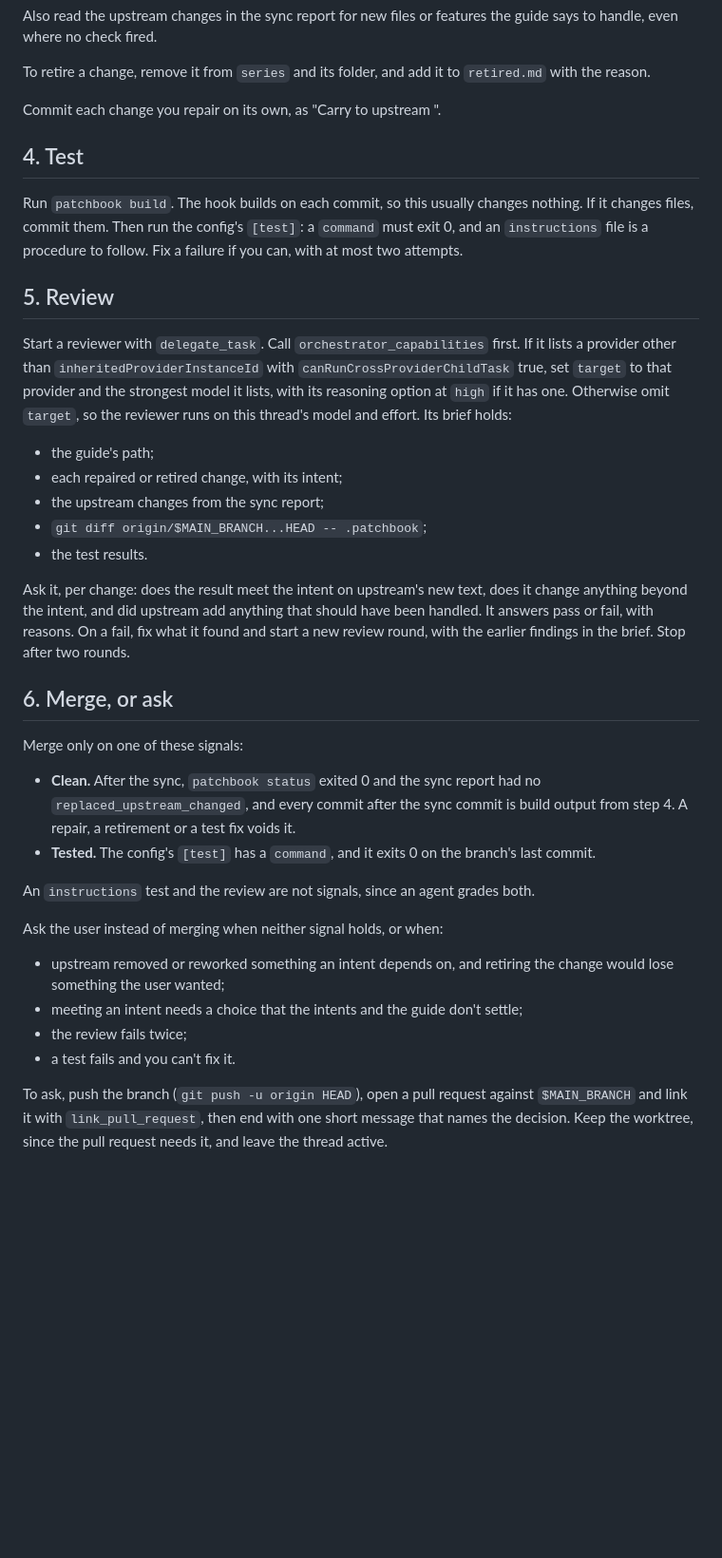
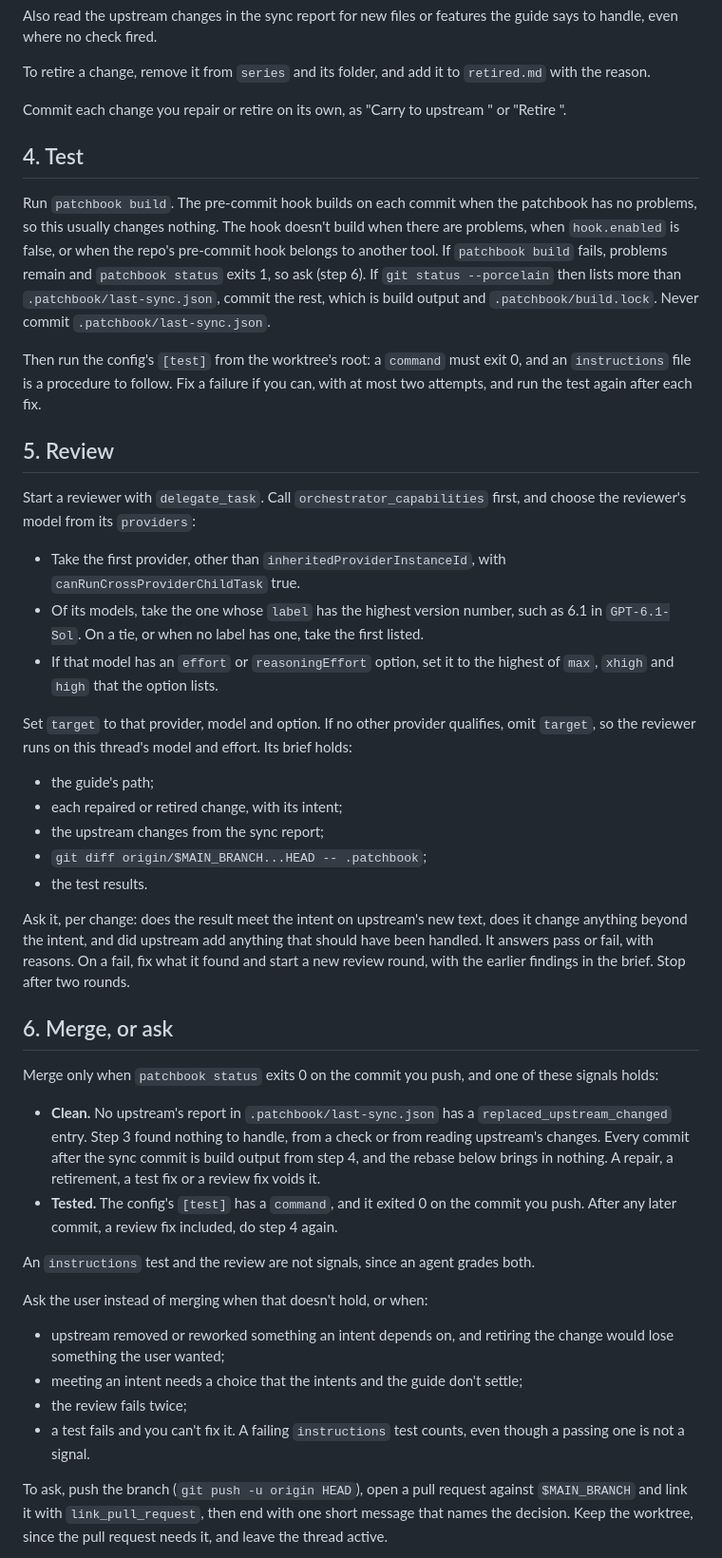
Before and after one commit to willgosnold/patchbook, a Markdown page: skills/patchbook-update/SKILL.md, the part around the change. Shown at 95% size. Drawn GitHub-style; blank space fills up the shorter version.

Commit message:
fix(skill): require a clean status and a test on the pushed commit before merging
Both merge signals now need `patchbook status` to exit 0 on the commit
being pushed. Tested means the test command exited 0 on that commit, so
a review fix means testing again. Clean covers every upstream's report,
needs step 3 to have found nothing, and fails if the rebase brings in
commits. A failing instructions test still means ask.

Step 4 says when the hook builds, asks when `patchbook build` fails,
commits only build output and build.lock, and runs the test from the
worktree root. Retirements get their own commit. The reviewer rule
picks a model and effort from orchestrator_capabilities without a rank.

Co-Authored-By: Claude Opus 5.5 <noreply@anthropic.com>

```diff
--- a/skills/patchbook-update/SKILL.md
+++ b/skills/patchbook-update/SKILL.md
@@ -47,15 +47,23 @@ Also read the upstream changes in the sync report for new files or features the
 
 To retire a change, remove it from `series` and its folder, and add it to `retired.md` with the reason.
 
-Commit each change you repair on its own, as "Carry <change> to upstream <short sha>".
+Commit each change you repair or retire on its own, as "Carry <change> to upstream <short sha>" or "Retire <change>".
 
 ## 4. Test
 
-Run `patchbook build`. The hook builds on each commit, so this usually changes nothing. If it changes files, commit them. Then run the config's `[test]`: a `command` must exit 0, and an `instructions` file is a procedure to follow. Fix a failure if you can, with at most two attempts.
+Run `patchbook build`. The pre-commit hook builds on each commit when the patchbook has no problems, so this usually changes nothing. The hook doesn't build when there are problems, when `hook.enabled` is false, or when the repo's pre-commit hook belongs to another tool. If `patchbook build` fails, problems remain and `patchbook status` exits 1, so ask (step 6). If `git status --porcelain` then lists more than `.patchbook/last-sync.json`, commit the rest, which is build output and `.patchbook/build.lock`. Never commit `.patchbook/last-sync.json`.
+
+Then run the config's `[test]` from the worktree's root: a `command` must exit 0, and an `instructions` file is a procedure to follow. Fix a failure if you can, with at most two attempts, and run the test again after each fix.
 
 ## 5. Review
 
-Start a reviewer with `delegate_task`. Call `orchestrator_capabilities` first. If it lists a provider other than `inheritedProviderInstanceId` with `canRunCrossProviderChildTask` true, set `target` to that provider and the strongest model it lists, with its reasoning option at `high` if it has one. Otherwise omit `target`, so the reviewer runs on this thread's model and effort. Its brief holds:
+Start a reviewer with `delegate_task`. Call `orchestrator_capabilities` first, and choose the reviewer's model from its `providers`:
+
+- Take the first provider, other than `inheritedProviderInstanceId`, with `canRunCrossProviderChildTask` true.
+- Of its models, take the one whose `label` has the highest version number, such as 6.1 in `GPT-6.1-Sol`. On a tie, or when no label has one, take the first listed.
+- If that model has an `effort` or `reasoningEffort` option, set it to the highest of `max`, `xhigh` and `high` that the option lists.
+
+Set `target` to that provider, model and option. If no other provider qualifies, omit `target`, so the reviewer runs on this thread's model and effort. Its brief holds:
 
 - the guide's path;
 - each repaired or retired change, with its intent;
@@ -67,19 +75,19 @@ Ask it, per change: does the result meet the intent on upstream's new text, does
 
 ## 6. Merge, or ask
 
-Merge only on one of these signals:
+Merge only when `patchbook status` exits 0 on the commit you push, and one of these signals holds:
 
-- **Clean.** After the sync, `patchbook status` exited 0 and the sync report had no `replaced_upstream_changed`, and every commit after the sync commit is build output from step 4. A repair, a retirement or a test fix voids it.
-- **Tested.** The config's `[test]` has a `command`, and it exits 0 on the branch's last commit.
+- **Clean.** No upstream's report in `.patchbook/last-sync.json` has a `replaced_upstream_changed` entry. Step 3 found nothing to handle, from a check or from reading upstream's changes. Every commit after the sync commit is build output from step 4, and the rebase below brings in nothing. A repair, a retirement, a test fix or a review fix voids it.
+- **Tested.** The config's `[test]` has a `command`, and it exited 0 on the commit you push. After any later commit, a review fix included, do step 4 again.
 
 An `instructions` test and the review are not signals, since an agent grades both.
 
-Ask the user instead of merging when neither signal holds, or when:
+Ask the user instead of merging when that doesn't hold, or when:
 
 - upstream removed or reworked something an intent depends on, and retiring the change would lose something the user wanted;
 - meeting an intent needs a choice that the intents and the guide don't settle;
 - the review fails twice;
-- a test fails and you can't fix it.
+- a test fails and you can't fix it. A failing `instructions` test counts, even though a passing one is not a signal.
 
 To ask, push the branch (`git push -u origin HEAD`), open a pull request against `$MAIN_BRANCH` and link it with `link_pull_request`, then end with one short message that names the decision. Keep the worktree, since the pull request needs it, and leave the thread active.
 
```
